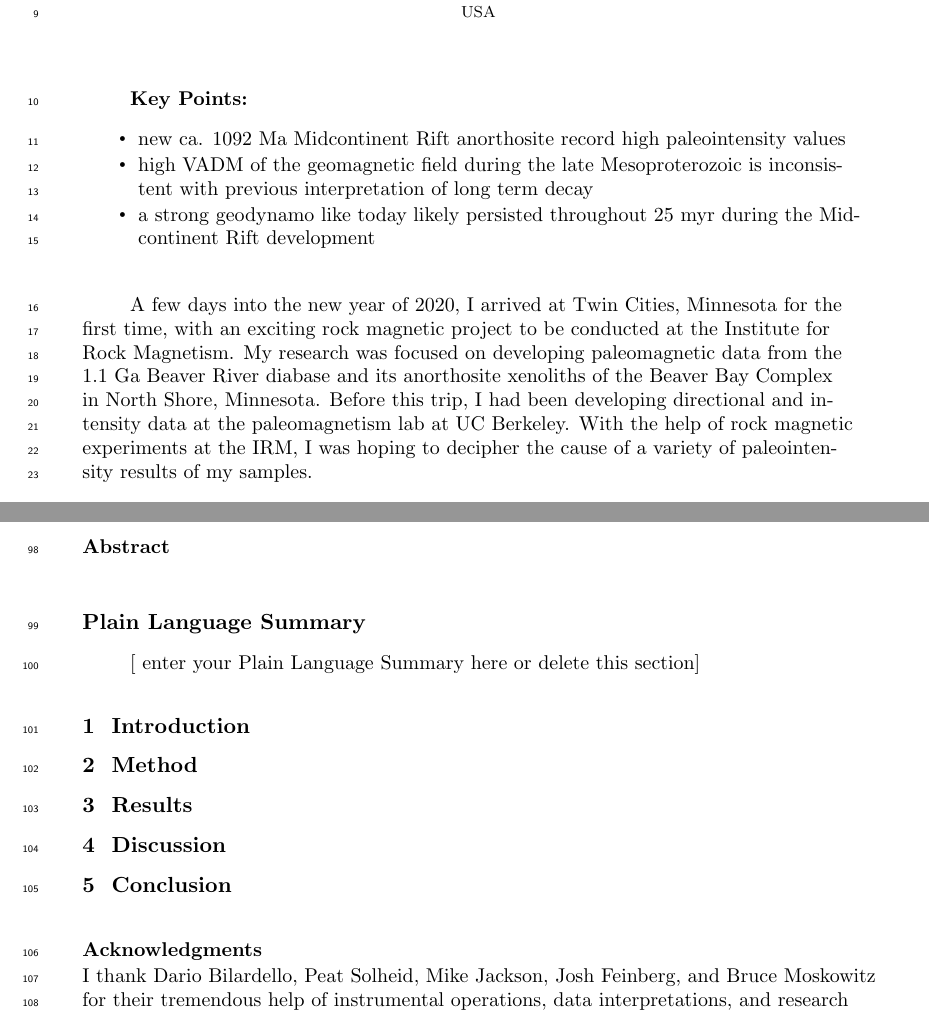
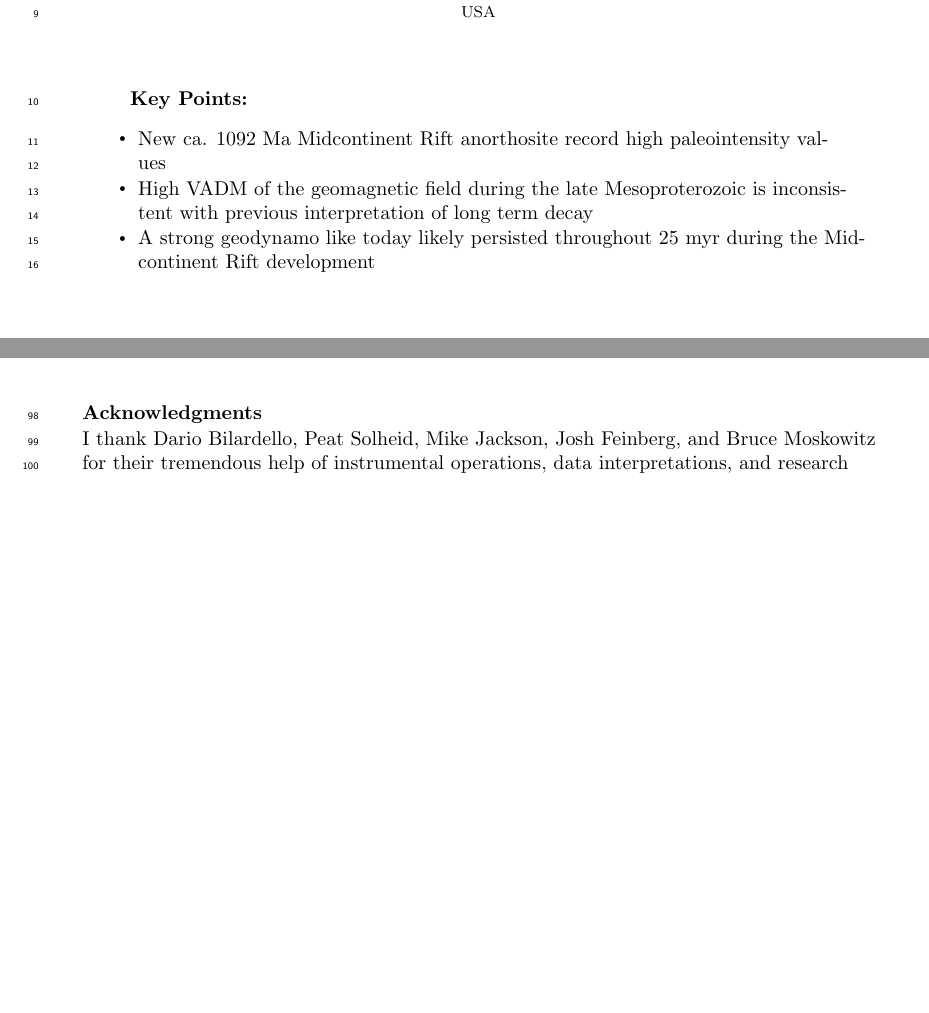
Before and after one commit to Swanson-Hysell-Group/AX_BD_PINT, a LaTeX document (manuscript/Manuscript.tex): two parts of pages 1 and 6 of 6 before the commit and two parts of pages 1 and 5 of 6 after it, joined at a grey line, cut so that both start at the same text, the shorter picture padded with empty space. Compiled offline with pdfLaTeX.

Commit message:
Updates from Overleaf

```diff
--- a/manuscript/Manuscript.tex
+++ b/manuscript/Manuscript.tex
@@ -50,10 +50,9 @@
 
 
 \begin{keypoints}
-\item new ca. 1092 Ma Midcontinent Rift anorthosite record high paleointensity values
-\item high VADM of the geomagnetic field during the late Mesoproterozoic is inconsistent with previous interpretation of long term decay
-\item a strong geodynamo like today likely persisted throughout 25 myr during the Midcontinent Rift development
+\item New ca. 1092 Ma Midcontinent Rift anorthosite record high paleointensity values
+\item High VADM of the geomagnetic field during the late Mesoproterozoic is inconsistent with previous interpretation of long term decay
+\item A strong geodynamo like today likely persisted throughout 25 myr during the Midcontinent Rift development
 \end{keypoints}
 
 
-A few days into the new year of 2020, I arrived at Twin Cities, Minnesota for the first time, with an exciting rock magnetic project to be conducted at the Institute for Rock Magnetism. My research was focused on developing paleomagnetic data from the 1.1 Ga Beaver River diabase and its anorthosite xenoliths of the Beaver Bay Complex in North Shore, Minnesota. Before this trip, I had been developing directional and intensity data at the paleomagnetism lab at UC Berkeley. With the help of rock magnetic experiments at the IRM, I was hoping to decipher the cause of a variety of paleointensity results of my samples.
@@ -94,25 +100,20 @@ Taken together, the rock magnetism experiment results support my paleointensity
 
 
 
-\begin{abstract}
-
-\end{abstract}
-
-\section*{Plain Language Summary}
-[ enter your Plain Language Summary here or delete this section]
 
 
 
 
-\section{Introduction}
 
-\section{Method}
+\section*{Introduction}
 
-\section{Results}
+\section*{Method}
 
-\section{Discussion}
+\section*{Results}
 
-\section{Conclusion}
+\section*{Discussion}
+
+\section*{Conclusion}
 
 \acknowledgments
 I thank Dario Bilardello, Peat Solheid, Mike Jackson, Josh Feinberg, and Bruce Moskowitz for their tremendous help of instrumental operations, data interpretations, and research guidance. I thank the IRM for the generous U.S. Visiting Student Fellowship. I thank Nicholas Swanson-Hysell at UC Berkeley for advising this research. Margaret Avery provided field assistance.
```
Also changed, not shown: manuscript/Manuscript.tex (7 more changed lines).
